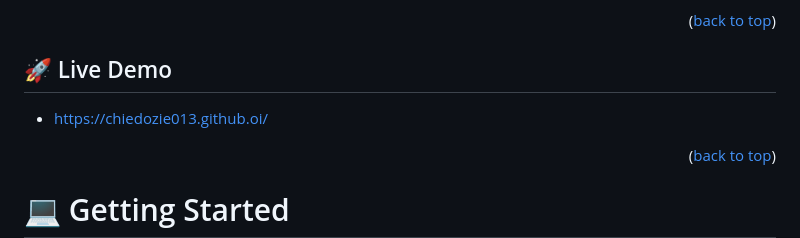
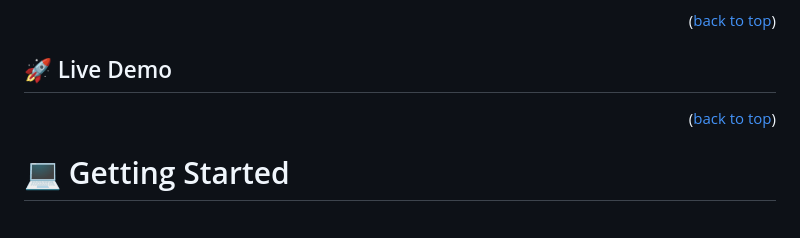
Before and after one commit to chiedozie013/Leaderboard, a Markdown page: README.md, the part around the change. GitHub-like rendering; blank space fills up the shorter version.

Commit message:
changes made to readme

```diff
--- a/README.md
+++ b/README.md
@@ -43,8 +43,6 @@ This is a JavaScript project for the Leaderboard list app, using webpack and ES6
 <p align="right">(<a href="#readme-top">back to top</a>)</p>
 
 ## 🚀 Live Demo <a name="live-demo"></a>
-
-- [https://chiedozie013.github.oi/](https://github.com/chiedozie013/Leaderboard/dist/)
 
 <p align="right">(<a href="#readme-top">back to top</a>)</p>
 
```
